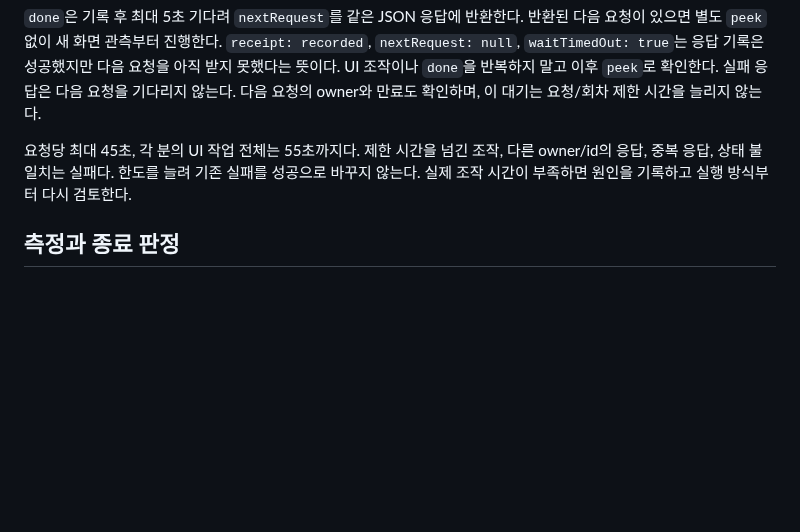
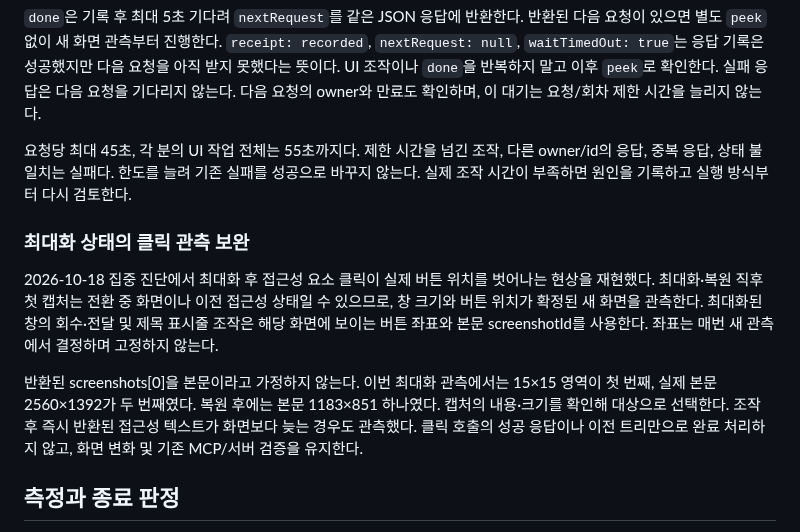
Before and after one commit to bnbnac/baton, a Markdown page: docs/testing/rust-phase-5-native-soak.md, the part around one of its changes. GitHub-like rendering; blank space fills up the shorter version.

Commit message:
docs: isolate maximized native click targeting failure

```diff
--- a/docs/testing/rust-phase-5-native-soak.md
+++ b/docs/testing/rust-phase-5-native-soak.md
@@ -87,6 +87,12 @@ $configuration = "$evidenceRoot/config-smoke2.json"
 
 요청당 최대 45초, 각 분의 UI 작업 전체는 55초까지다. 제한 시간을 넘긴 조작, 다른 owner/id의 응답, 중복 응답, 상태 불일치는 실패다. 한도를 늘려 기존 실패를 성공으로 바꾸지 않는다. 실제 조작 시간이 부족하면 원인을 기록하고 실행 방식부터 다시 검토한다.
 
+### 최대화 상태의 클릭 관측 보완
+
+2026-10-18 집중 진단에서 최대화 후 접근성 요소 클릭이 실제 버튼 위치를 벗어나는 현상을 재현했다. 최대화·복원 직후 첫 캡처는 전환 중 화면이나 이전 접근성 상태일 수 있으므로, 창 크기와 버튼 위치가 확정된 새 화면을 관측한다. 최대화된 창의 회수·전달 및 제목 표시줄 조작은 해당 화면에 보이는 버튼 좌표와 본문 screenshotId를 사용한다. 좌표는 매번 새 관측에서 결정하며 고정하지 않는다.
+
+반환된 screenshots[0]을 본문이라고 가정하지 않는다. 이번 최대화 관측에서는 15×15 영역이 첫 번째, 실제 본문 2560×1392가 두 번째였다. 복원 후에는 본문 1183×851 하나였다. 캡처의 내용·크기를 확인해 대상으로 선택한다. 조작 후 즉시 반환된 접근성 텍스트가 화면보다 늦는 경우도 관측했다. 클릭 호출의 성공 응답이나 이전 트리만으로 완료 처리하지 않고, 화면 변화 및 기존 MCP/서버 검증을 유지한다.
+
 ## 측정과 종료 판정
 
 매분 16세션에 중복 request_id audit를 보내고 서버 파일의 효과가 정확히 한 번인지 대조한다. 본 시험은 120회·1,920효과, smoke는 3회·48효과다. 매분 연결 health와 세션 하나의 resize/회수/다른 연결 전달을 확인한다. 각 세션의 순서 검사된 연속 출력률은 1KiB/s 이상이어야 한다. 소유권이 바뀌는 세션은 공개 구간의 경계를 새 stream으로 취급한다.
```
Also changed, not shown: other parts of docs/testing/rust-phase-5-native-soak.md (+22 -0 lines), 1 other file.
